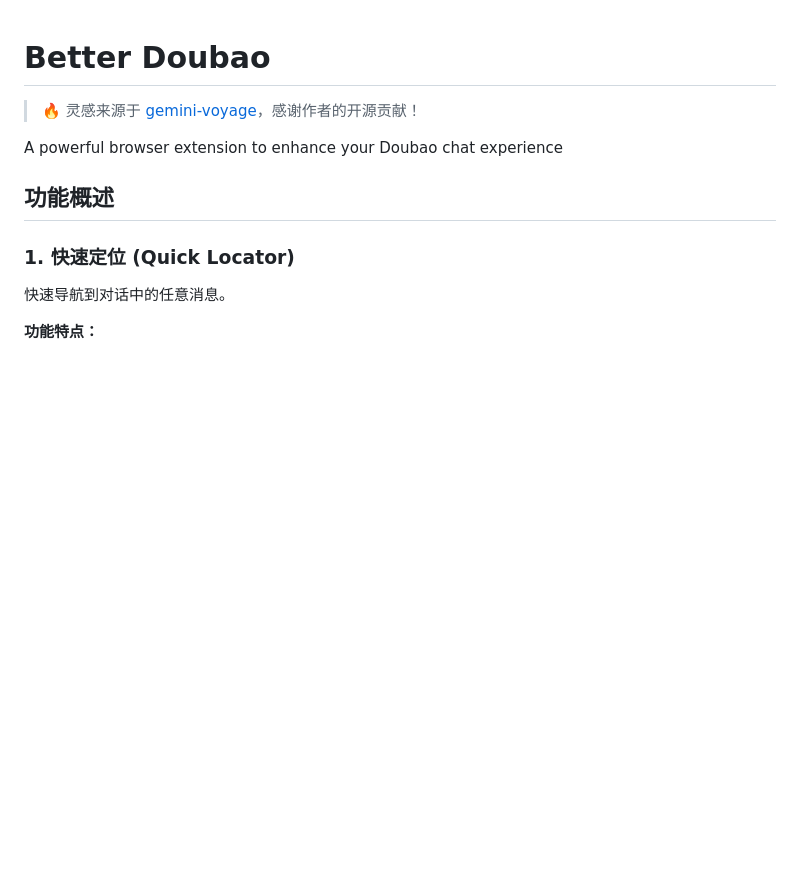
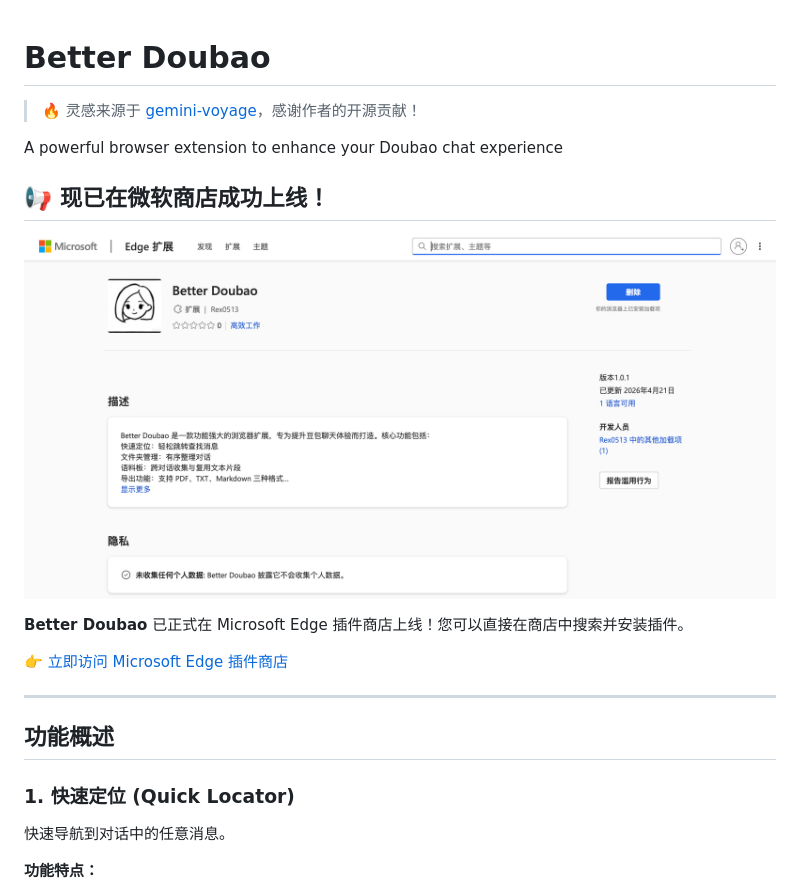
Before and after one commit to Rex16200513/Better_Doubao, a Markdown page: README.md, the part around the change. Rendered like a GitHub page; pictures changed too: public/microfost_presentation.png (added); blank space fills up the shorter version.

```diff
--- a/README.md
+++ b/README.md
@@ -3,6 +3,16 @@
 > 🔥 灵感来源于 [gemini-voyage](https://github.com/Nagi-ovo/gemini-voyager)，感谢作者的开源贡献！
 
 A powerful browser extension to enhance your Doubao chat experience
+
+## 📢 现已在微软商店成功上线！
+
+![微软商店截图](public/microfost_presentation.png)
+
+**Better Doubao** 已正式在 Microsoft Edge 插件商店上线！您可以直接在商店中搜索并安装插件。
+
+👉 [立即访问 Microsoft Edge 插件商店](https://microsoftedge.microsoft.com/addons/detail/better-doubao)
+
+---
 
 ## 功能概述
 
```
Also changed, not shown: 9 other files.
